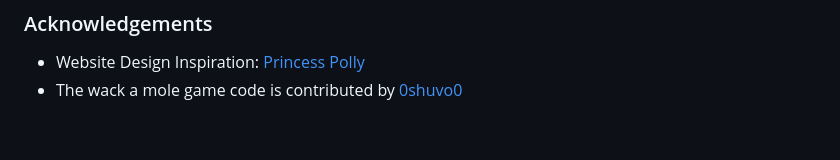
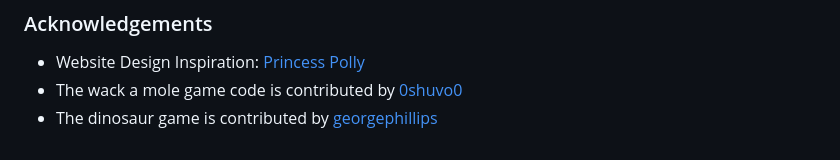
Before and after one commit to emery97/FED-ameliaXweiying, a Markdown page: README.md, the part around the change. GitHub-like rendering.

```diff
--- a/README.md
+++ b/README.md
@@ -104,3 +104,4 @@ In a delightful contrast to our bold aesthetic, we introduce cute mini-games. Th
 
 - Website Design Inspiration: [Princess Polly](https://us.princesspolly.com/)
 - The wack a mole game code is contributed by [0shuvo0](https://github.com/0shuvo0/whack-a-mole.git)
+- The dinosaur game is contributed by [georgephillips](https://github.com/CloudCannon/Dinosaur-Chrome-Game)
```
